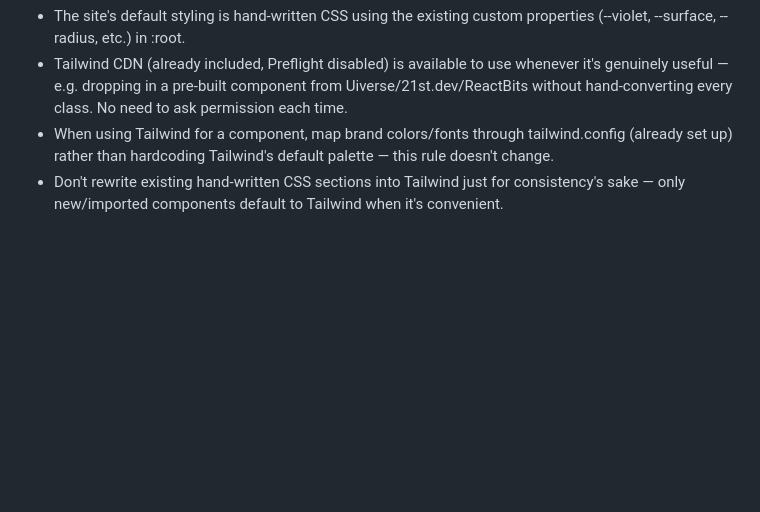
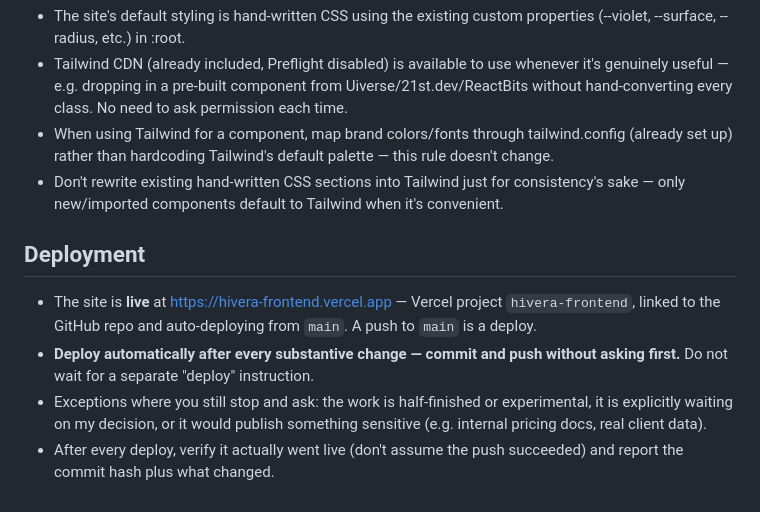
Before and after one commit to emilgasimai/hivera_frontend, a Markdown page: CLAUDE.md, the part around the change. Drawn GitHub-style; blank space fills up the shorter version.

Commit message:
docs: always deploy after substantive changes
Record the standing instruction: pushing to main is a deploy, and it should
happen automatically after every substantive change rather than waiting for a
separate go-ahead. Notes the exceptions (unfinished work, pending decisions,
anything sensitive) and the requirement to verify each deploy landed.

Co-Authored-By: Claude Opus 4.8 <noreply@anthropic.com>

```diff
--- a/CLAUDE.md
+++ b/CLAUDE.md
@@ -165,3 +165,9 @@ The backend (form submission handling, and eventually the live demo backend) wil
 - Tailwind CDN (already included, Preflight disabled) is available to use whenever it's genuinely useful — e.g. dropping in a pre-built component from Uiverse/21st.dev/ReactBits without hand-converting every class. No need to ask permission each time.
 - When using Tailwind for a component, map brand colors/fonts through tailwind.config (already set up) rather than hardcoding Tailwind's default palette — this rule doesn't change.
 - Don't rewrite existing hand-written CSS sections into Tailwind just for consistency's sake — only new/imported components default to Tailwind when it's convenient.
+
+## Deployment
+- The site is **live** at https://hivera-frontend.vercel.app — Vercel project `hivera-frontend`, linked to the GitHub repo and auto-deploying from `main`. A push to `main` is a deploy.
+- **Deploy automatically after every substantive change — commit and push without asking first.** Do not wait for a separate "deploy" instruction.
+- Exceptions where you still stop and ask: the work is half-finished or experimental, it is explicitly waiting on my decision, or it would publish something sensitive (e.g. internal pricing docs, real client data).
+- After every deploy, verify it actually went live (don't assume the push succeeded) and report the commit hash plus what changed.
```
